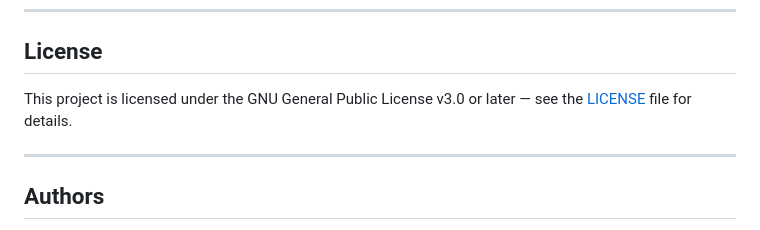
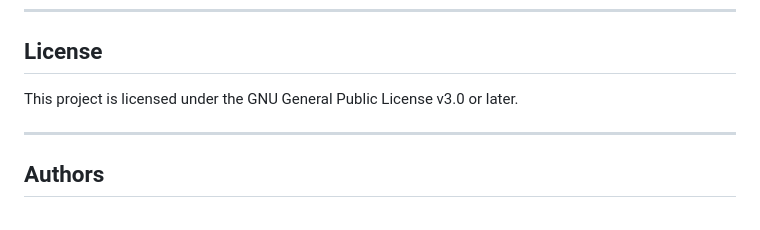
Before and after one commit to crow16384/ksTFL, a Markdown page: README.md, the part around the change. Drawn GitHub-style.

```diff
--- a/README.md
+++ b/README.md
@@ -779,7 +779,7 @@ write_doc(report, name = "demo", outDir = "output", metaPath = tempdir())
 
 ## License
 
-This project is licensed under the GNU General Public License v3.0 or later — see the [LICENSE](LICENSE) file for details.
+This project is licensed under the GNU General Public License v3.0 or later.
 
 ---
 
```
